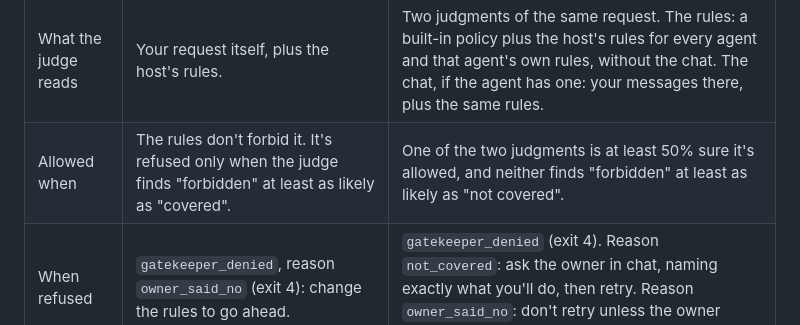
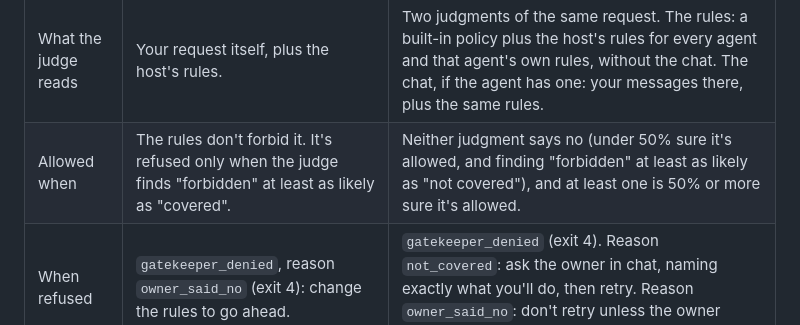
Before and after one commit to plow-pbc/latch-cli, a Markdown page: docs/HOW-LATCH-WORKS.md, the part around the change. Rendered like a GitHub page.

Commit message:
HOW-LATCH-WORKS: an agent judgment's no is a layer under 50% that finds forbidden
Co-Authored-By: Claude Opus 5.5 <noreply@anthropic.com>
Claude-Session: https://claude.ai/code/session_01JKwDjpaZG7mv8gQShXZrXA

```diff
--- a/docs/HOW-LATCH-WORKS.md
+++ b/docs/HOW-LATCH-WORKS.md
@@ -135,7 +135,7 @@ model, through Plow on the host's own Plow login, whether it may run.
 | | Owner (any machine of yours, or on the host) | Agent |
 |---|---|---|
 | What the judge reads | Your request itself, plus the host's rules. | Two judgments of the same request. The rules: a built-in policy plus the host's rules for every agent and that agent's own rules, without the chat. The chat, if the agent has one: your messages there, plus the same rules. |
-| Allowed when | The rules don't forbid it. It's refused only when the judge finds "forbidden" at least as likely as "covered". | One of the two judgments is at least 50% sure it's allowed, and neither finds "forbidden" at least as likely as "not covered". |
+| Allowed when | The rules don't forbid it. It's refused only when the judge finds "forbidden" at least as likely as "covered". | Neither judgment says no (under 50% sure it's allowed, and finding "forbidden" at least as likely as "not covered"), and at least one is 50% or more sure it's allowed. |
 | When refused | `gatekeeper_denied`, reason `owner_said_no` (exit 4): change the rules to go ahead. | `gatekeeper_denied` (exit 4). Reason `not_covered`: ask the owner in chat, naming exactly what you'll do, then retry. Reason `owner_said_no`: don't retry unless the owner changes their mind. |
 
 - Only your rules, the built-in policy and the messages Plow marks as
```
